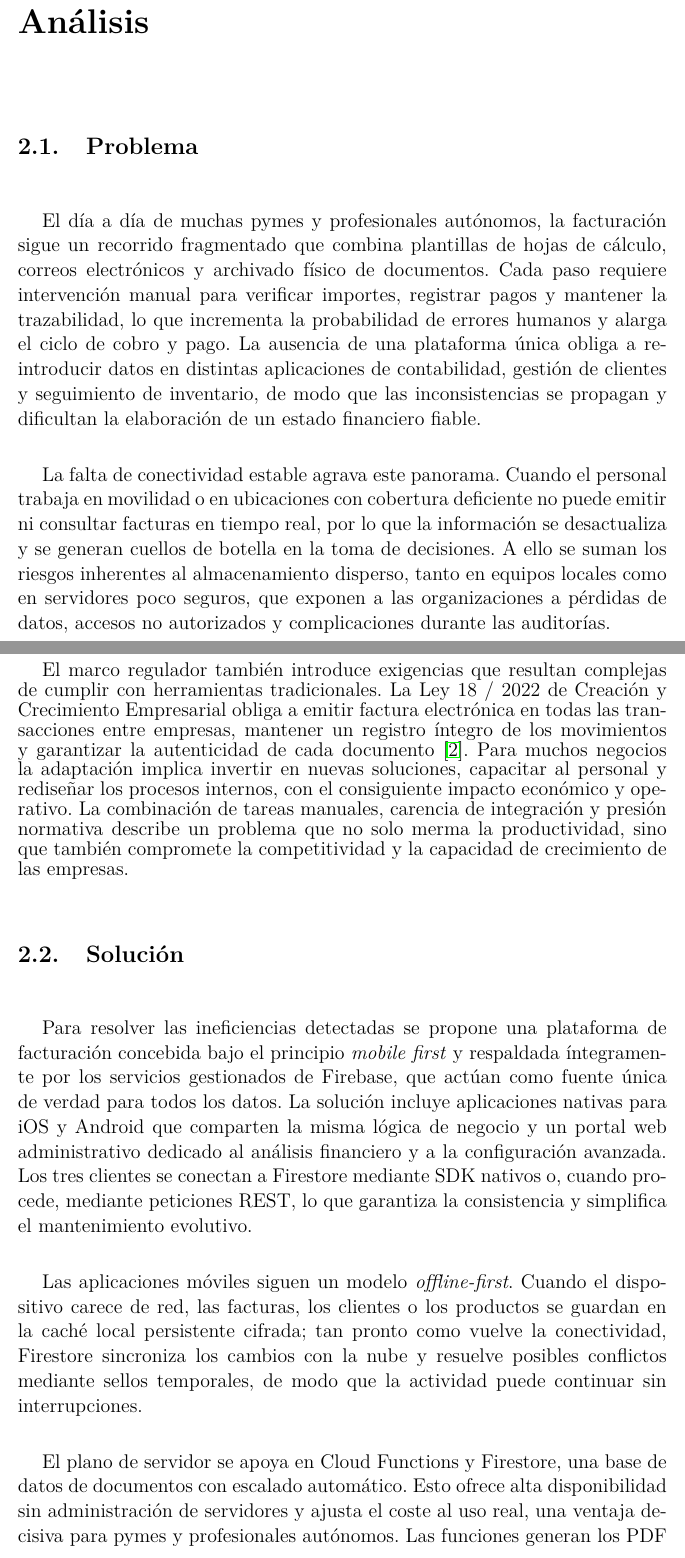
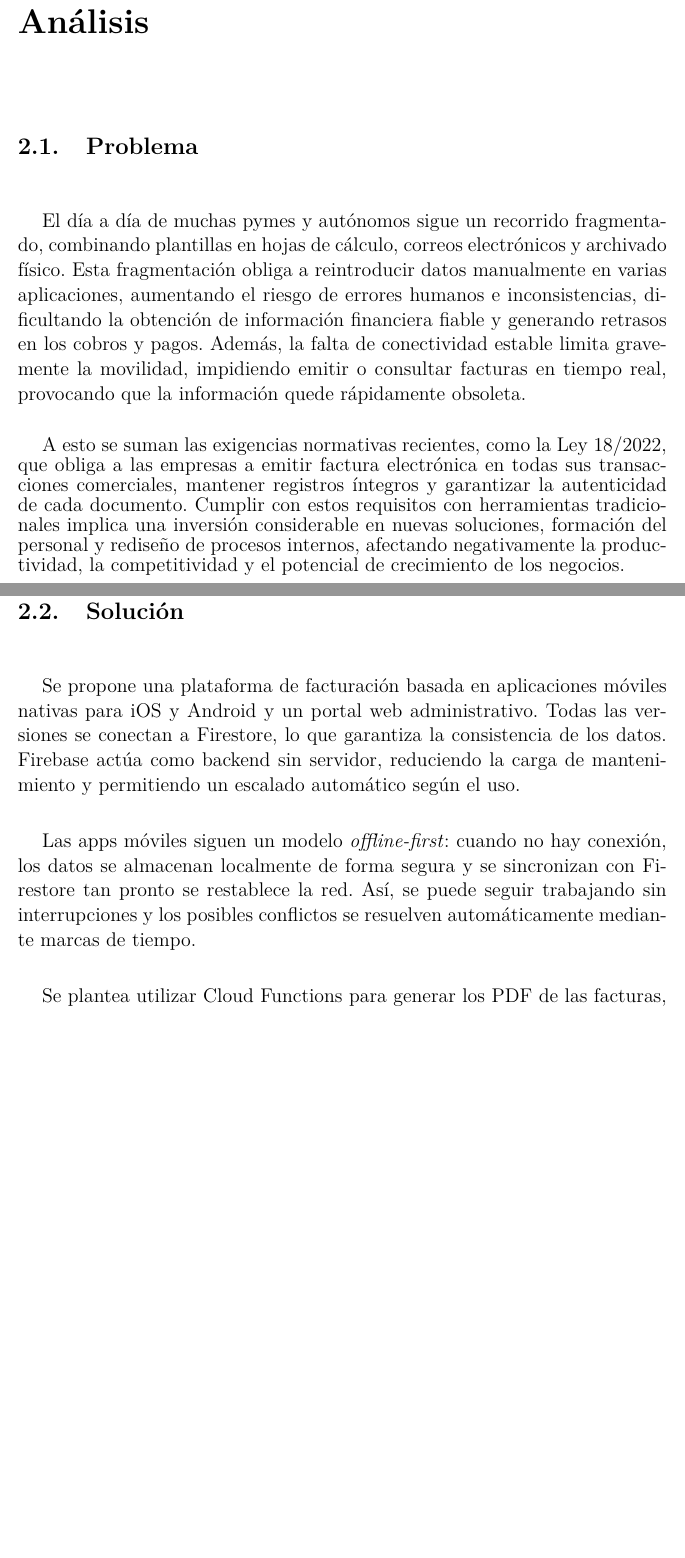
Before and after one commit to JuanCarlosAcostaPeraba/QuickBill-App, a LaTeX thesis (Memoria-TFT/main.tex, which reads Memoria-TFT/Analisis.tex): two parts of pages 17 and 18 of 29 before the commit and two parts of pages 17 and 18 of 28 after it, joined at a grey line, cut so that both start at the same text, the shorter picture padded with empty space. Compiled offline with pdfLaTeX.

Commit message:
fix: Enhance clarity and coherence in the problem and solution sections of the analysis

```diff
--- a/Memoria-TFT/Analisis.tex
+++ b/Memoria-TFT/Analisis.tex
@@ -6,20 +6,18 @@
 \section{Problema}
 %----------------------------------------------------------
 \begin{large}
-El día a día de muchas pymes y profesionales autónomos, la facturación sigue un recorrido fragmentado que combina plantillas de hojas de cálculo, correos electrónicos y archivado físico de documentos. Cada paso requiere intervención manual para verificar importes, registrar pagos y mantener la trazabilidad, lo que incrementa la probabilidad de errores humanos y alarga el ciclo de cobro y pago. La ausencia de una plataforma única obliga a reintroducir datos en distintas aplicaciones de contabilidad, gestión de clientes y seguimiento de inventario, de modo que las inconsistencias se propagan y dificultan la elaboración de un estado financiero fiable.
+El día a día de muchas pymes y autónomos sigue un recorrido fragmentado, combinando plantillas en hojas de cálculo, correos electrónicos y archivado físico. Esta fragmentación obliga a reintroducir datos manualmente en varias aplicaciones, aumentando el riesgo de errores humanos e inconsistencias, dificultando la obtención de información financiera fiable y generando retrasos en los cobros y pagos. Además, la falta de conectividad estable limita gravemente la movilidad, impidiendo emitir o consultar facturas en tiempo real, provocando que la información quede rápidamente obsoleta.
 
-La falta de conectividad estable agrava este panorama. Cuando el personal trabaja en movilidad o en ubicaciones con cobertura deficiente no puede emitir ni consultar facturas en tiempo real, por lo que la información se desactualiza y se generan cuellos de botella en la toma de decisiones. A ello se suman los riesgos inherentes al almacenamiento disperso, tanto en equipos locales como en servidores poco seguros, que exponen a las organizaciones a pérdidas de datos, accesos no autorizados y complicaciones durante las auditorías.
-
-El marco regulador también introduce exigencias que resultan complejas de cumplir con herramientas tradicionales. La Ley 18 / 2022 de Creación y Crecimiento Empresarial obliga a emitir factura electrónica en todas las transacciones entre empresas, mantener un registro íntegro de los movimientos y garantizar la autenticidad de cada documento \cite{ley18_2022}. Para muchos negocios la adaptación implica invertir en nuevas soluciones, capacitar al personal y rediseñar los procesos internos, con el consiguiente impacto económico y operativo. La combinación de tareas manuales, carencia de integración y presión normativa describe un problema que no solo merma la productividad, sino que también compromete la competitividad y la capacidad de crecimiento de las empresas.
+A esto se suman las exigencias normativas recientes, como la Ley 18/2022, que obliga a las empresas a emitir factura electrónica en todas sus transacciones comerciales, mantener registros íntegros y garantizar la autenticidad de cada documento. Cumplir con estos requisitos con herramientas tradicionales implica una inversión considerable en nuevas soluciones, formación del personal y rediseño de procesos internos, afectando negativamente la productividad, la competitividad y el potencial de crecimiento de los negocios.
 \end{large}
 
 %----------------------------------------------------------
 \section{Solución}
 %----------------------------------------------------------
 \begin{large}
-Para resolver las ineficiencias detectadas se propone una plataforma de facturación concebida bajo el principio \textit{mobile first} y respaldada íntegramente por los servicios gestionados de Firebase, que actúan como fuente única de verdad para todos los datos. La solución incluye aplicaciones nativas para iOS y Android que comparten la misma lógica de negocio y un portal web administrativo dedicado al análisis financiero y a la configuración avanzada. Los tres clientes se conectan a Firestore mediante SDK nativos o, cuando procede, mediante peticiones REST, lo que garantiza la consistencia y simplifica el mantenimiento evolutivo.
+Se propone una plataforma de facturación basada en aplicaciones móviles nativas para iOS y Android y un portal web administrativo. Todas las versiones se conectan a Firestore, lo que garantiza la consistencia de los datos. Firebase actúa como backend sin servidor, reduciendo la carga de mantenimiento y permitiendo un escalado automático según el uso.
 
-Las aplicaciones móviles siguen un modelo \textit{offline-first}. Cuando el dispositivo carece de red, las facturas, los clientes o los productos se guardan en la caché local persistente cifrada; tan pronto como vuelve la conectividad, Firestore sincroniza los cambios con la nube y resuelve posibles conflictos mediante sellos temporales, de modo que la actividad puede continuar sin interrupciones.
+Las apps móviles siguen un modelo \textit{offline-first}: cuando no hay conexión, los datos se almacenan localmente de forma segura y se sincronizan con Firestore tan pronto se restablece la red. Así, se puede seguir trabajando sin interrupciones y los posibles conflictos se resuelven automáticamente mediante marcas de tiempo.
 
-El plano de servidor se apoya en Cloud Functions y Firestore, una base de datos de documentos con escalado automático. Esto ofrece alta disponibilidad sin administración de servidores y ajusta el coste al uso real, una ventaja decisiva para pymes y profesionales autónomos. Las funciones generan los PDF de las facturas, aplican la numeración secuencial exigida por la Ley 18/2022 y almacenan los archivos en Cloud Storage. Las reglas de seguridad de Firestore, combinadas con Firebase Authentication y el cifrado transparente de Google, protegen los datos en tránsito y en reposo, cumpliendo los requisitos del \gls{rgpd} y dejando un registro de auditoría para cada operación sensible.
+Se plantea utilizar Cloud Functions para generar los PDF de las facturas, aplicar numeración secuencial y almacenar los archivos en Cloud Storage. La seguridad está cubiera con reglas de Firestore, autenticación y cifrado, cumpliendo con el \gls{rgpd} y dejando registro de auditoría para cada operación sensible.
 
```
Also changed, not shown: Memoria-TFT/Analisis.tex (4 more changed lines).
